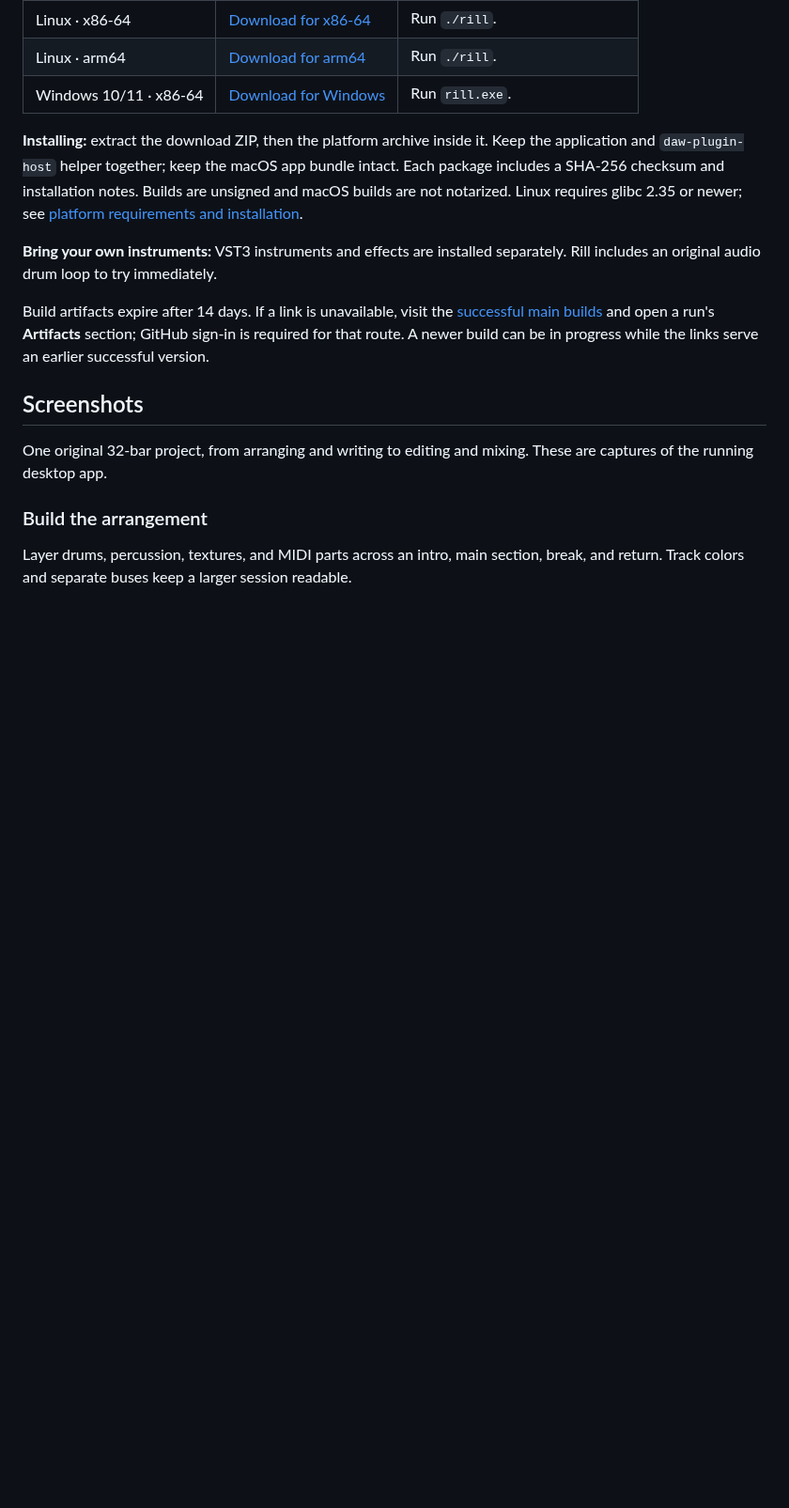
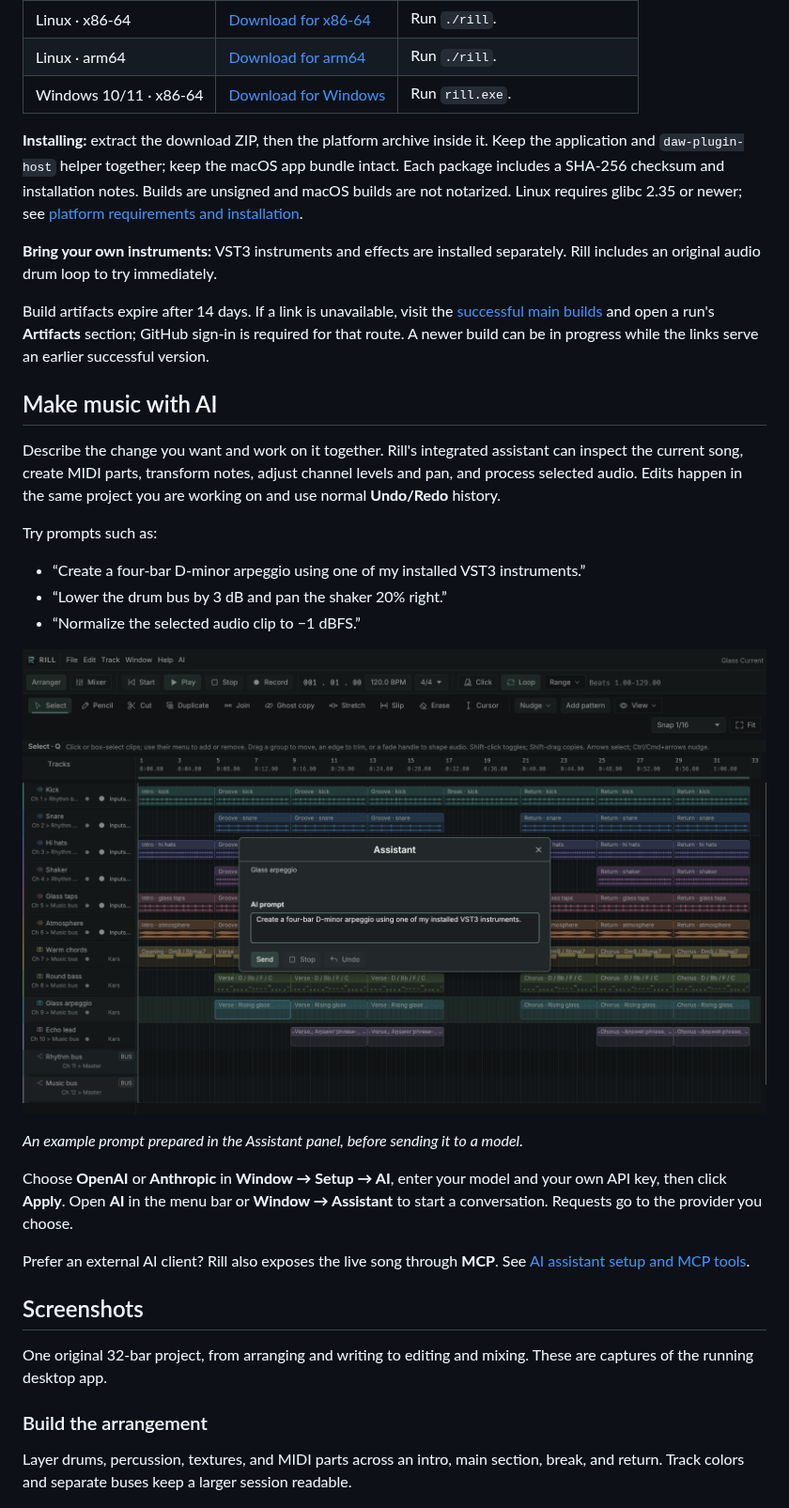
Before and after one commit to protocodus/rill-daw, a Markdown page: README.md, the part around one of its changes. Shown at 94% size. GitHub-like rendering; pictures changed too: artifacts/readme-ai-assistant.png (added); blank space fills up the shorter version.

Commit message:
Feature Rill's integrated AI assistant in the README

```diff
--- a/README.md
+++ b/README.md
@@ -31,6 +32,24 @@ Get a development build for your platform. These links serve the latest successf
 **Bring your own instruments:** VST3 instruments and effects are installed separately. Rill includes an original audio drum loop to try immediately.
 
 Build artifacts expire after 14 days. If a link is unavailable, visit the [successful main builds](https://github.com/protocodus/rill-daw/actions/workflows/ci.yml?query=branch%3Amain+is%3Asuccess) and open a run's **Artifacts** section; GitHub sign-in is required for that route. A newer build can be in progress while the links serve an earlier successful version.
+
+## Make music with AI
+
+Describe the change you want and work on it together. Rill's integrated assistant can inspect the current song, create MIDI parts, transform notes, adjust channel levels and pan, and process selected audio. Edits happen in the same project you are working on and use normal **Undo/Redo** history.
+
+Try prompts such as:
+
+- “Create a four-bar D-minor arpeggio using one of my installed VST3 instruments.”
+- “Lower the drum bus by 3 dB and pan the shaker 20% right.”
+- “Normalize the selected audio clip to −1 dBFS.”
+
+![Rill's integrated AI Assistant with an example composition prompt ready to send](artifacts/readme-ai-assistant.png)
+
+*An example prompt prepared in the Assistant panel, before sending it to a model.*
+
+Choose **OpenAI** or **Anthropic** in **Window → Setup → AI**, enter your model and your own API key, then click **Apply**. Open **AI** in the menu bar or **Window → Assistant** to start a conversation. Requests go to the provider you choose.
+
+Prefer an external AI client? Rill also exposes the live song through **MCP**. See [AI assistant setup and MCP tools](docs/AI_TOOLS.md).
 
 ## Screenshots
 
```
Also changed, not shown: other parts of README.md (+3 -2 lines).
